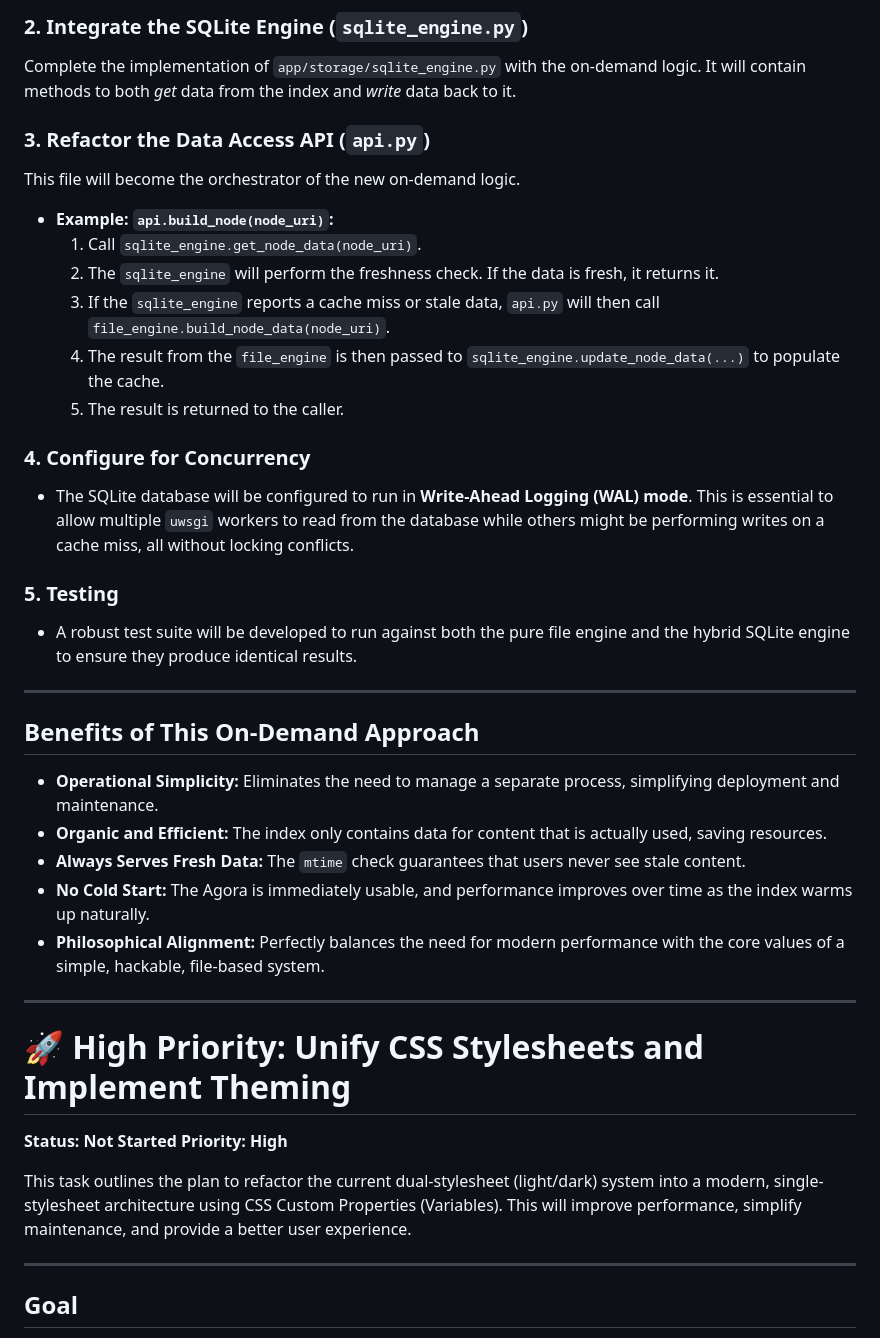
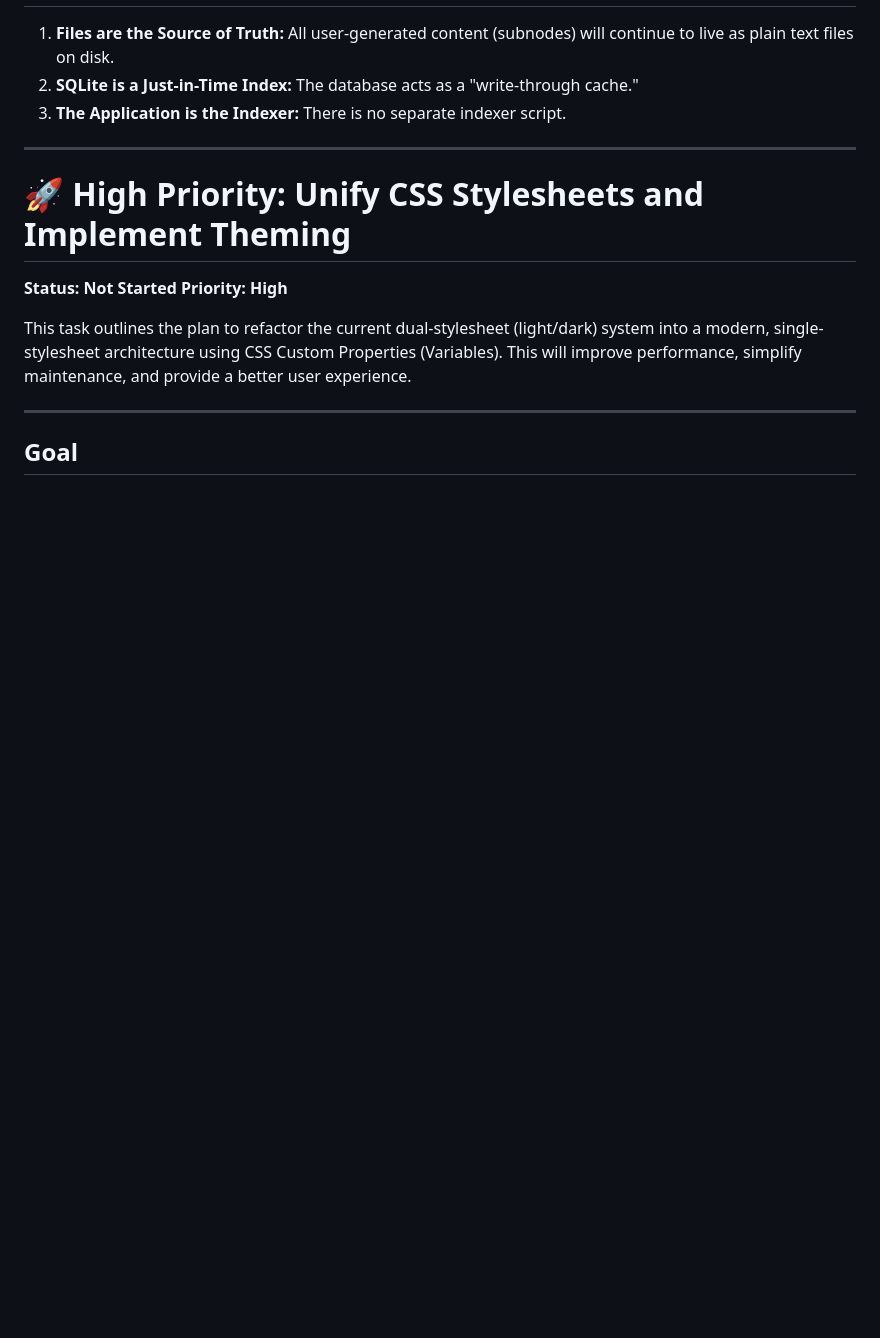
Before and after one commit to flancian/agora-server, a Markdown page: PLAN.md, the part around the change printed below. Rendered like a GitHub page; blank space fills up the shorter version.

```diff
--- a/PLAN.md
+++ b/PLAN.md
@@ -49,35 +43,6 @@ The schema remains the same as in the previous plan, designed to support this ca
-### 2. Integrate the SQLite Engine (`sqlite_engine.py`)
-
-Complete the implementation of `app/storage/sqlite_engine.py` with the on-demand logic. It will contain methods to both *get* data from the index and *write* data back to it.
-
-### 3. Refactor the Data Access API (`api.py`)
-
-This file will become the orchestrator of the new on-demand logic.
-
--   **Example: `api.build_node(node_uri)`:**
-    1.  Call `sqlite_engine.get_node_data(node_uri)`.
-    2.  The `sqlite_engine` will perform the freshness check. If the data is fresh, it returns it.
-    3.  If the `sqlite_engine` reports a cache miss or stale data, `api.py` will then call `file_engine.build_node_data(node_uri)`.
-    4.  The result from the `file_engine` is then passed to `sqlite_engine.update_node_data(...)` to populate the cache.
-    5.  The result is returned to the caller.
-
-### 4. Configure for Concurrency
-
--   The SQLite database will be configured to run in **Write-Ahead Logging (WAL) mode**. This is essential to allow multiple `uwsgi` workers to read from the database while others might be performing writes on a cache miss, all without locking conflicts.
-
-### 5. Testing
-
--   A robust test suite will be developed to run against both the pure file engine and the hybrid SQLite engine to ensure they produce identical results.
-
----
-
-## Benefits of This On-Demand Approach
-
--   **Operational Simplicity:** Eliminates the need to manage a separate process, simplifying deployment and maintenance.
--   **Organic and Efficient:** The index only contains data for content that is actually used, saving resources.
--   **Always Serves Fresh Data:** The `mtime` check guarantees that users never see stale content.
--   **No Cold Start:** The Agora is immediately usable, and performance improves over time as the index warms up naturally.
--   **Philosophical Alignment:** Perfectly balances the need for modern performance with the core values of a simple, hackable, file-based system.
+1.  **Files are the Source of Truth:** All user-generated content (subnodes) will continue to live as plain text files on disk.
+2.  **SQLite is a Just-in-Time Index:** The database acts as a "write-through cache."
+3.  **The Application is the Indexer:** There is no separate indexer script.
 
 ---
 
```
Also changed, not shown: other parts of PLAN.md (+24 -30 lines).
